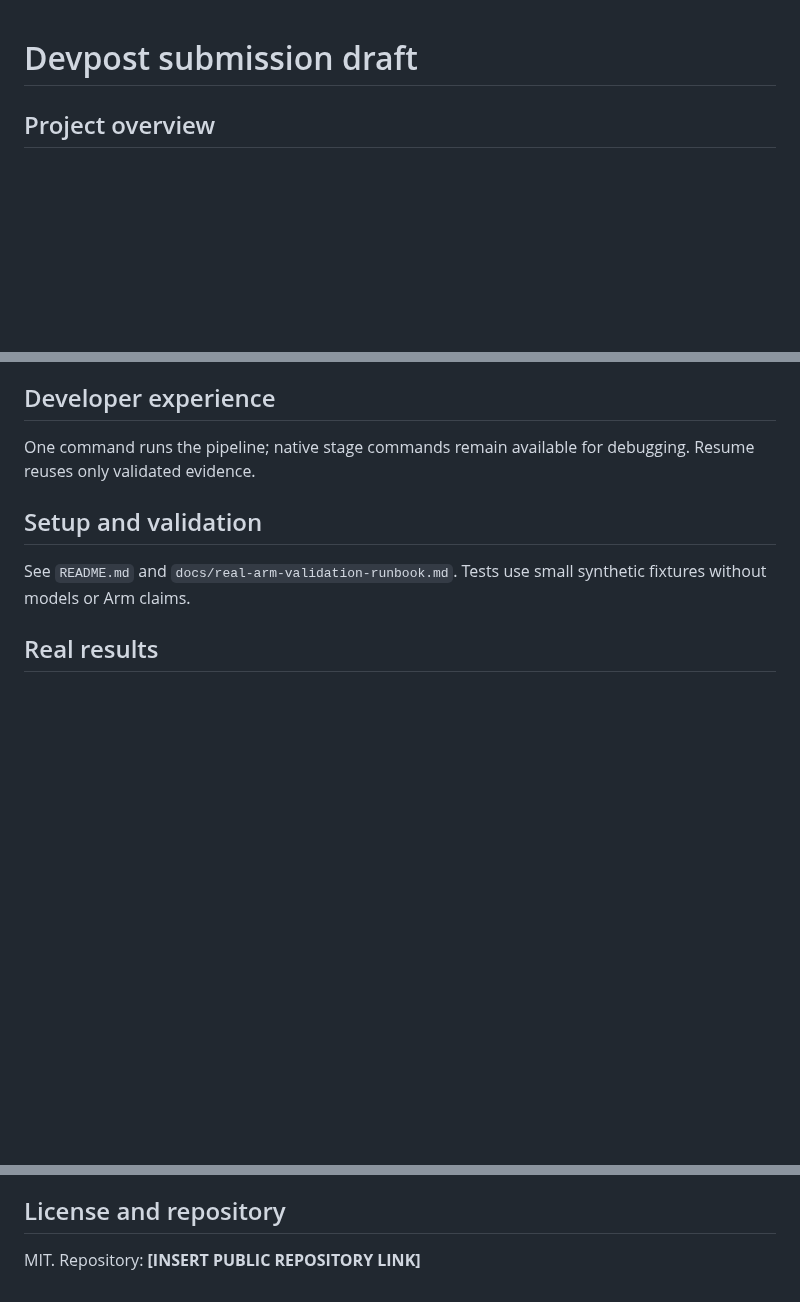
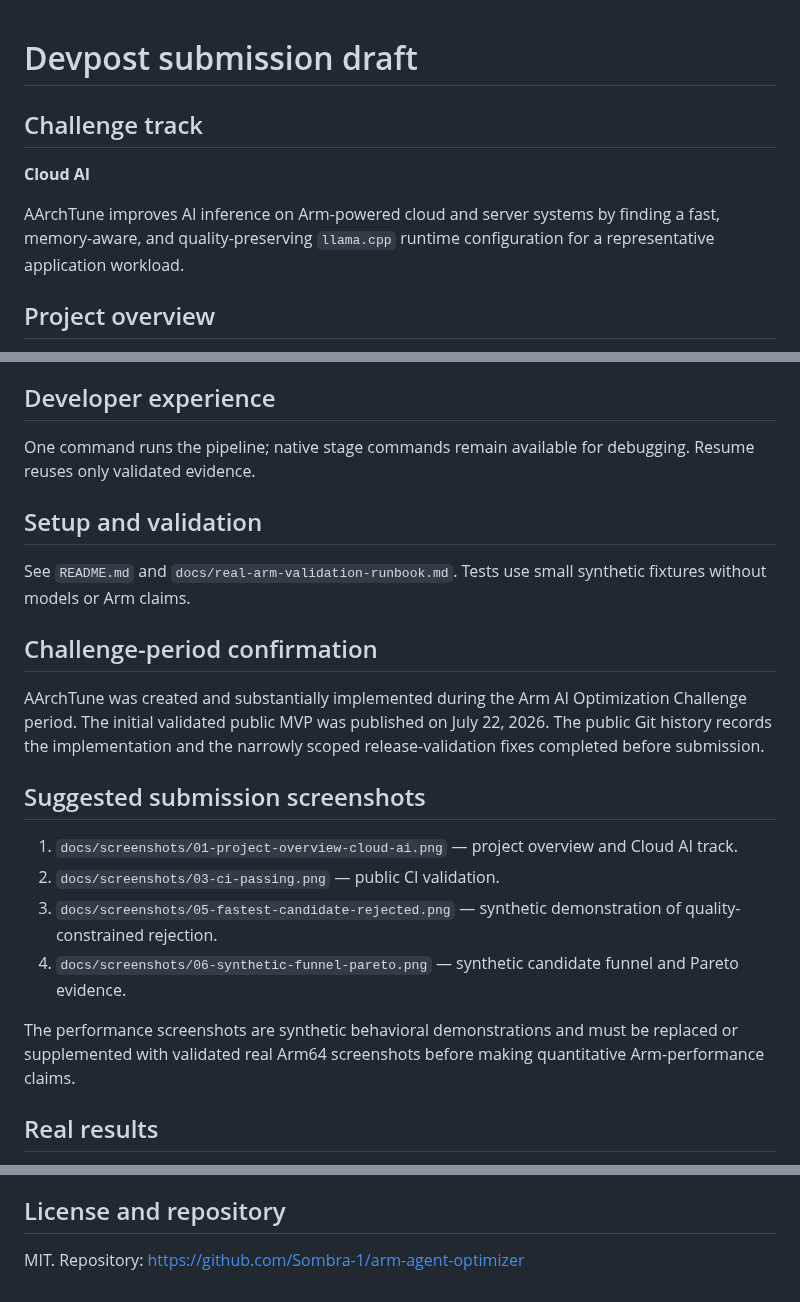
Before and after one commit to Sombra-1/arm-agent-optimizer, a Markdown page: docs/devpost-submission.md, 3 parts joined by grey strips. GitHub-like rendering; blank space fills up the shorter version.

```diff
--- a/docs/devpost-submission.md
+++ b/docs/devpost-submission.md
@@ -1,4 +1,10 @@
 # Devpost submission draft
+
+## Challenge track
+
+**Cloud AI**
+
+AArchTune improves AI inference on Arm-powered cloud and server systems by finding a fast, memory-aware, and quality-preserving `llama.cpp` runtime configuration for a representative application workload.
 
 ## Project overview
 
@@ -28,6 +34,19 @@ One command runs the pipeline; native stage commands remain available for debugg
 
 See `README.md` and `docs/real-arm-validation-runbook.md`. Tests use small synthetic fixtures without models or Arm claims.
 
+## Challenge-period confirmation
+
+AArchTune was created and substantially implemented during the Arm AI Optimization Challenge period. The initial validated public MVP was published on July 22, 2026. The public Git history records the implementation and the narrowly scoped release-validation fixes completed before submission.
+
+## Suggested submission screenshots
+
+1. `docs/screenshots/01-project-overview-cloud-ai.png` — project overview and Cloud AI track.
+2. `docs/screenshots/03-ci-passing.png` — public CI validation.
+3. `docs/screenshots/05-fastest-candidate-rejected.png` — synthetic demonstration of quality-constrained rejection.
+4. `docs/screenshots/06-synthetic-funnel-pareto.png` — synthetic candidate funnel and Pareto evidence.
+
+The performance screenshots are synthetic behavioral demonstrations and must be replaced or supplemented with validated real Arm64 screenshots before making quantitative Arm-performance claims.
+
 ## Real results
 
 - Service-rate improvement: **[INSERT REAL ARM64 RESULT]**
@@ -46,4 +65,4 @@ Linux CPU-only v1, sequential workload service rate, non-streaming TTFT unavaila
 
 ## License and repository
 
-MIT. Repository: **[INSERT PUBLIC REPOSITORY LINK]**
+MIT. Repository: https://github.com/Sombra-1/arm-agent-optimizer
```
Also changed, not shown: README.md (+24 -0 lines), docs/judging-map.md (+4 -0 lines), docs/screenshots/README.md (added, +35 -0 lines), docs/screenshots/captions.md (added, +25 -0 lines), docs/screenshots/01-project-overview-cloud-ai.png (added), docs/screenshots/02-public-github-repository.png (added), docs/screenshots/03-ci-passing.png (added), docs/screenshots/04-synthetic-report-hero.png (added), docs/screenshots/05-fastest-candidate-rejected.png (added), docs/screenshots/06-synthetic-funnel-pareto.png (added).
